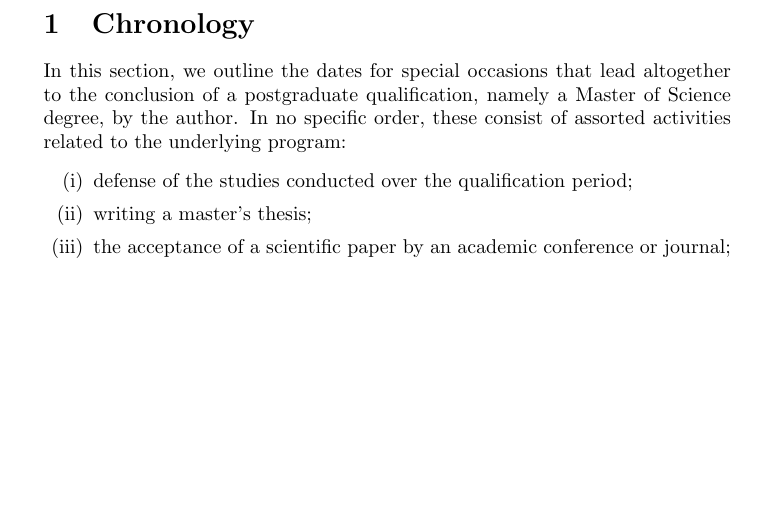
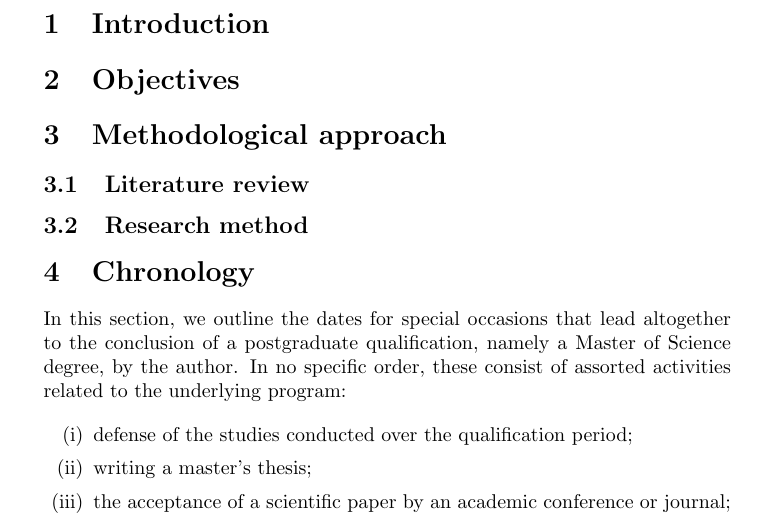
Before and after one commit to zambonin/msc, a LaTeX document (main.tex): part of the page before the commit and part of page 1 of 2 after it, cut at the place of the change, the shorter picture padded with empty space. Compiled offline with pdfLaTeX.

Commit message:
overleaf_to_git: update main.tex from r460 to r463

```diff
--- a/main.tex
+++ b/main.tex
@@ -18,6 +18,16 @@
 % \orientador[Orientador]{Prof.\ Ricardo Felipe Custódio, Dr.}
 
 \begin{document}
+
+\section{Introduction}
+
+\section{Objectives}
+
+\section{Methodological approach}
+
+\subsection{Literature review}
+
+\subsection{Research method}
 
 \section{Chronology}
 
```
